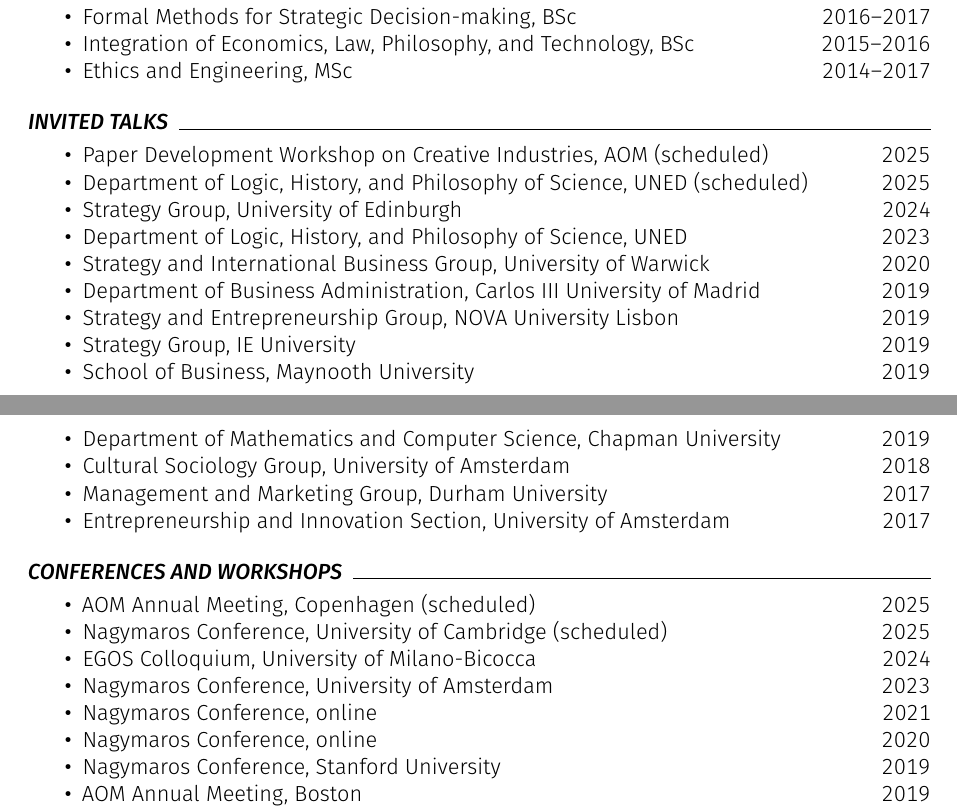
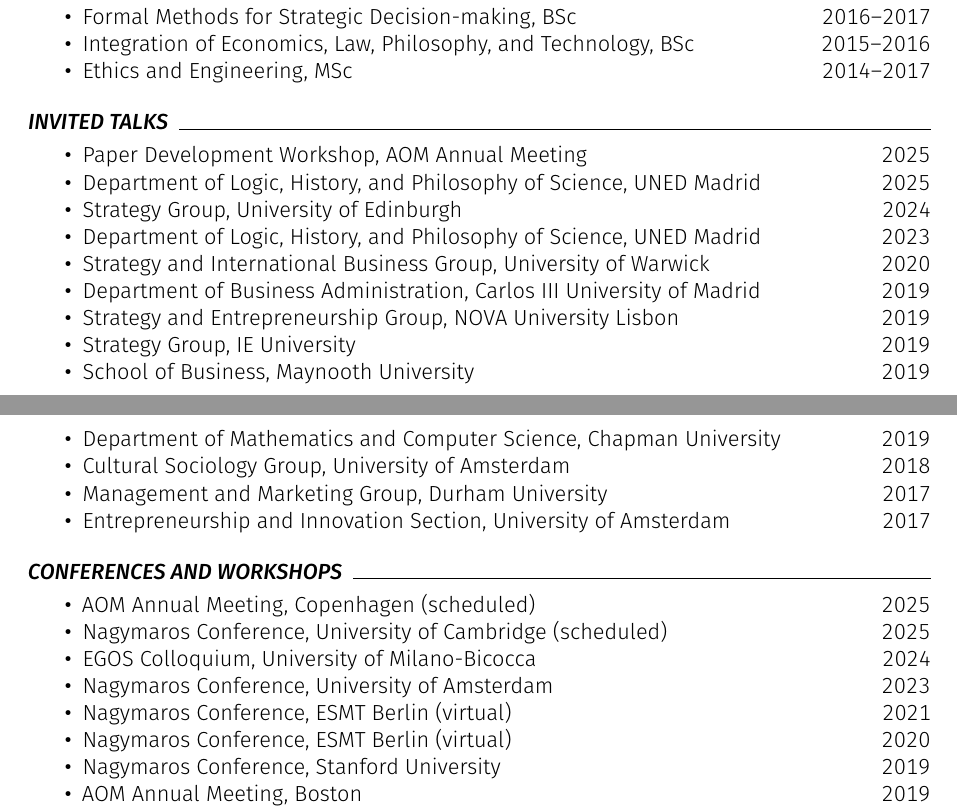
Before and after one commit to piazzai/piazzai.github.io, a LaTeX CV (cv.tex): two parts of pages 2 and 3 of 4, joined at a grey line, cut so that both start at the same text. Compiled offline with pdfLaTeX.

Commit message:
Fix talk locations

```diff
--- a/cv.tex
+++ b/cv.tex
@@ -158,10 +158,10 @@
 \cvsection{Invited talks}
 
 \begin{cvlines}
-    \cvline{Paper Development Workshop on Creative Industries}{AOM (scheduled)}{2025}
-    \cvline{Department of Logic, History, and Philosophy of Science}{UNED (scheduled)}{2025}
+    \cvline{Paper Development Workshop}{AOM Annual Meeting}{2025}
+    \cvline{Department of Logic, History, and Philosophy of Science}{UNED Madrid}{2025}
     \cvline{Strategy Group}{University of Edinburgh}{2024}
-    \cvline{Department of Logic, History, and Philosophy of Science}{UNED}{2023}
+    \cvline{Department of Logic, History, and Philosophy of Science}{UNED Madrid}{2023}
     \cvline{Strategy and International Business Group}{University of Warwick}{2020}
     \cvline{Department of Business Administration}{Carlos III University of Madrid}{2019}
     \cvline{Strategy and Entrepreneurship Group}{NOVA University Lisbon}{2019}
@@ -180,8 +180,8 @@
     \cvline{Nagymaros Conference}{University of Cambridge (scheduled)}{2025}
     \cvline{EGOS Colloquium}{University of Milano-Bicocca}{2024}
     \cvline{Nagymaros Conference}{University of Amsterdam}{2023}
-    \cvline{Nagymaros Conference}{online}{2021}
-    \cvline{Nagymaros Conference}{online}{2020}
+    \cvline{Nagymaros Conference}{ESMT Berlin (virtual)}{2021}
+    \cvline{Nagymaros Conference}{ESMT Berlin (virtual)}{2020}
     \cvline{Nagymaros Conference}{Stanford University}{2019}
     \cvline{AOM Annual Meeting}{Boston}{2019}
     \cvline{Nagymaros Conference}{University of Cambridge}{2018}
```
